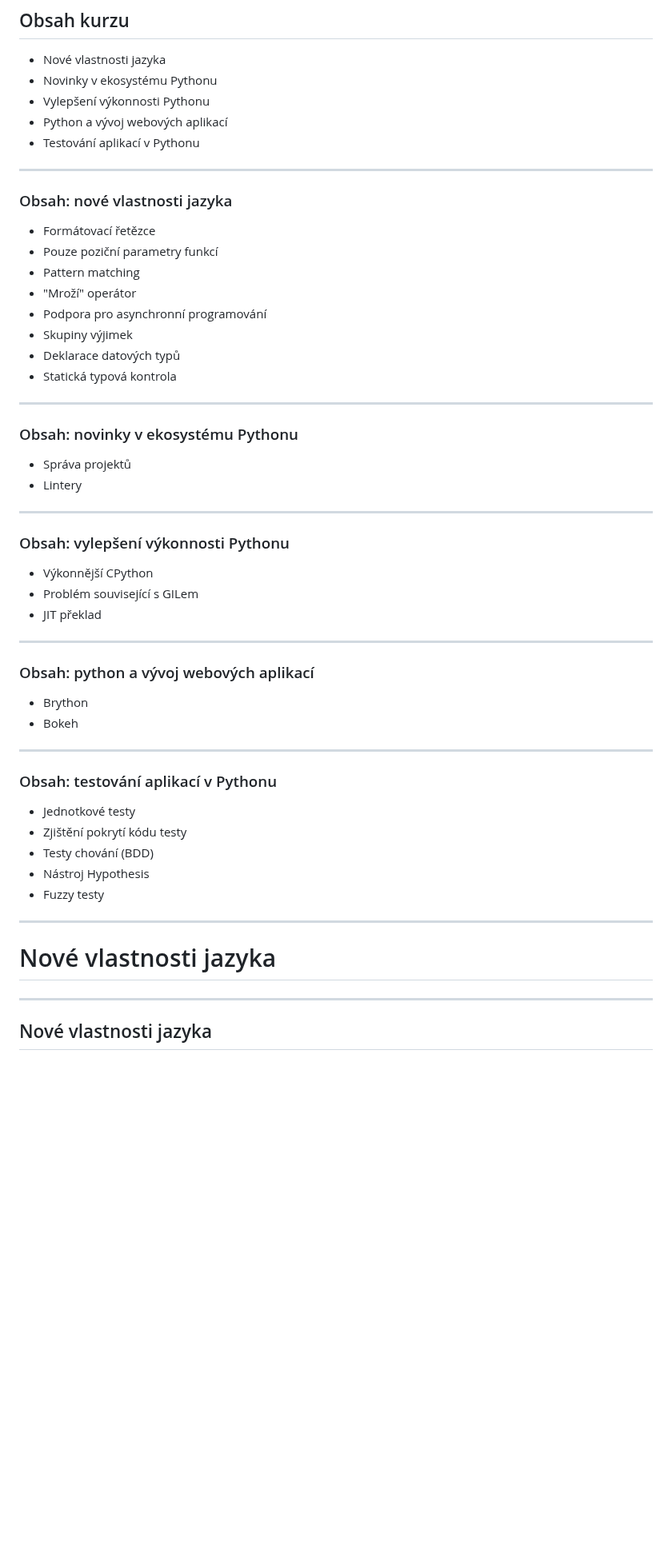
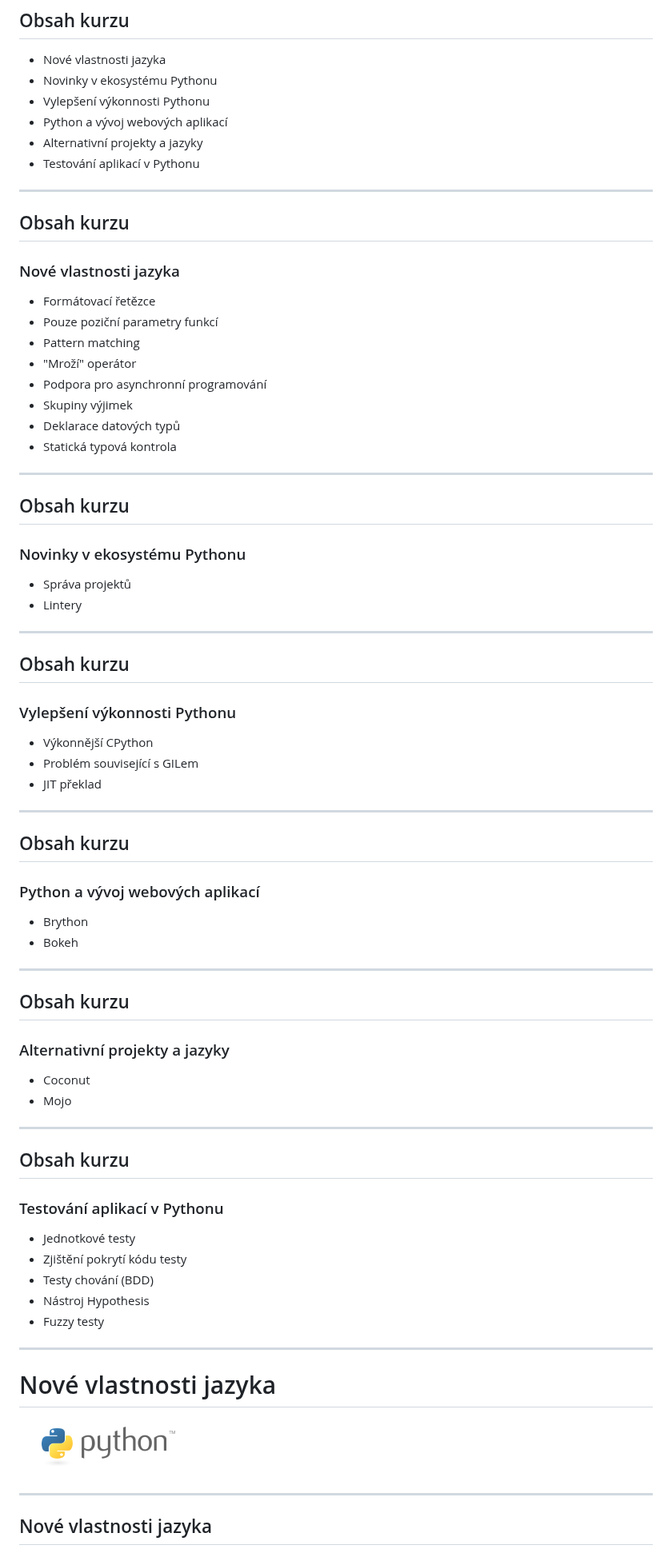
Before and after one commit to tisnik/slides, a Markdown page: docs/modern_python.md, the part around one of its changes. Shown at 80% size. GitHub-like rendering; blank space fills up the shorter version.

Commit message:
Updated project structure

```diff
--- a/docs/modern_python.md
+++ b/docs/modern_python.md
@@ -12,11 +12,13 @@
 * Novinky v ekosystému Pythonu
 * Vylepšení výkonnosti Pythonu
 * Python a vývoj webových aplikací
+* Alternativní projekty a jazyky
 * Testování aplikací v Pythonu
 
 ---
 
-### Obsah: nové vlastnosti jazyka
+## Obsah kurzu
+### Nové vlastnosti jazyka
 
 * Formátovací řetězce
 * Pouze poziční parametry funkcí
@@ -29,14 +31,16 @@
 
 ---
 
-### Obsah: novinky v ekosystému Pythonu
+## Obsah kurzu
+### Novinky v ekosystému Pythonu
 
 * Správa projektů
 * Lintery
 
 ---
 
-### Obsah: vylepšení výkonnosti Pythonu
+## Obsah kurzu
+### Vylepšení výkonnosti Pythonu
 
 * Výkonnější CPython
 * Problém související s GILem
@@ -44,14 +48,24 @@
 
 ---
 
-### Obsah: python a vývoj webových aplikací
+## Obsah kurzu
+### Python a vývoj webových aplikací
 
 * Brython
 * Bokeh
 
 ---
 
-### Obsah: testování aplikací v Pythonu
+## Obsah kurzu
+### Alternativní projekty a jazyky
+
+* Coconut
+* Mojo
+
+---
+
+## Obsah kurzu
+### Testování aplikací v Pythonu
 
 * Jednotkové testy
 * Zjištění pokrytí kódu testy
@@ -62,6 +76,8 @@
 ---
 
 # Nové vlastnosti jazyka
+
+![Python](images/python.png)
 
 ---
 
```
Also changed, not shown: other parts of docs/modern_python.md (+8 -0 lines).
